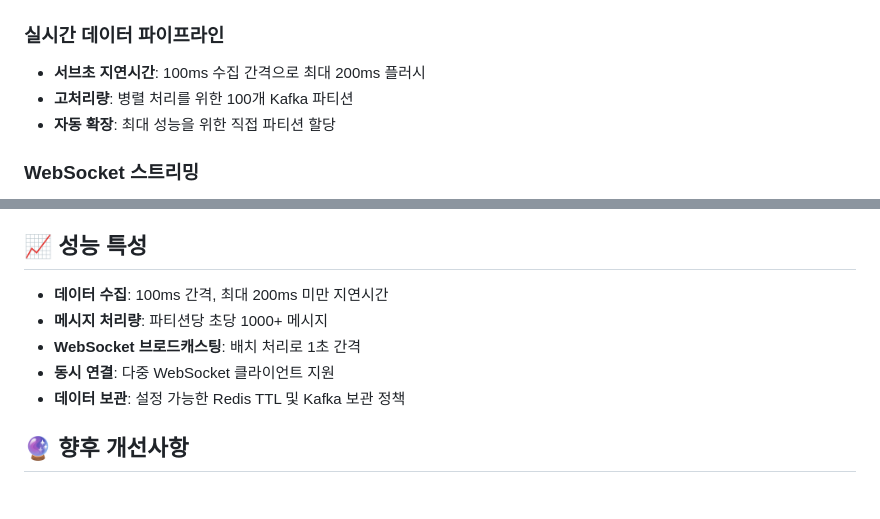
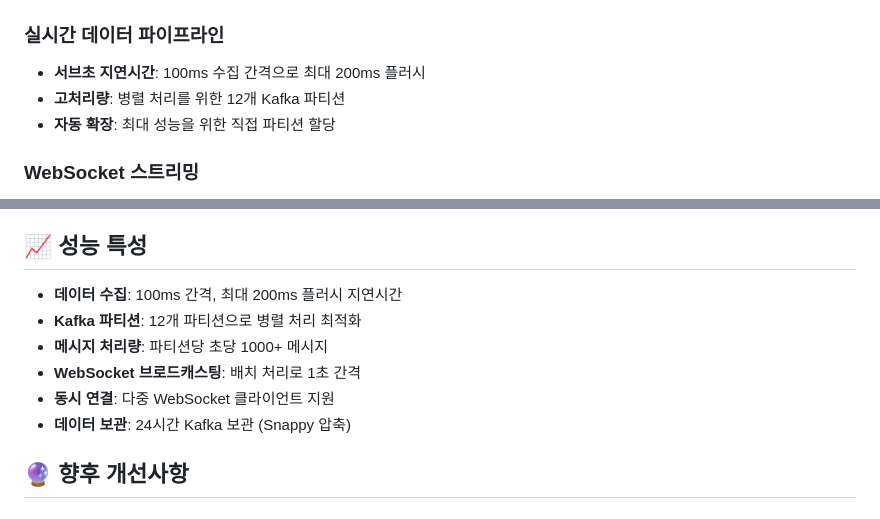
Before and after one commit to minjcho/mqttServer, a Markdown page: README.md, 2 parts joined by grey strips. GitHub-like rendering.

Commit message:
docs: fix Kafka partition count in README (100 → 12) (#25)
- Update architecture diagram partition count
- Fix performance characteristics section
- Align documentation with actual kafka/scripts/init_topics.sh configuration
- Add Kafka retention and compression details

Fixes #25

```diff
--- a/README.md
+++ b/README.md
@@ -54,7 +54,7 @@ graph TB
 
 ### 실시간 데이터 파이프라인
 - **서브초 지연시간**: 100ms 수집 간격으로 최대 200ms 플러시
-- **고처리량**: 병렬 처리를 위한 100개 Kafka 파티션
+- **고처리량**: 병렬 처리를 위한 12개 Kafka 파티션
 - **자동 확장**: 최대 성능을 위한 직접 파티션 할당
 
 ### WebSocket 스트리밍
@@ -285,11 +285,12 @@ SERVER_PORT=8081
 
 ## 📈 성능 특성
 
-- **데이터 수집**: 100ms 간격, 최대 200ms 미만 지연시간
+- **데이터 수집**: 100ms 간격, 최대 200ms 플러시 지연시간
+- **Kafka 파티션**: 12개 파티션으로 병렬 처리 최적화
 - **메시지 처리량**: 파티션당 초당 1000+ 메시지
 - **WebSocket 브로드캐스팅**: 배치 처리로 1초 간격
 - **동시 연결**: 다중 WebSocket 클라이언트 지원
-- **데이터 보관**: 설정 가능한 Redis TTL 및 Kafka 보관 정책
+- **데이터 보관**: 24시간 Kafka 보관 (Snappy 압축)
 
 ## 🔮 향후 개선사항
 
```
Also changed, not shown: other parts of README.md (+1 -1 lines).
